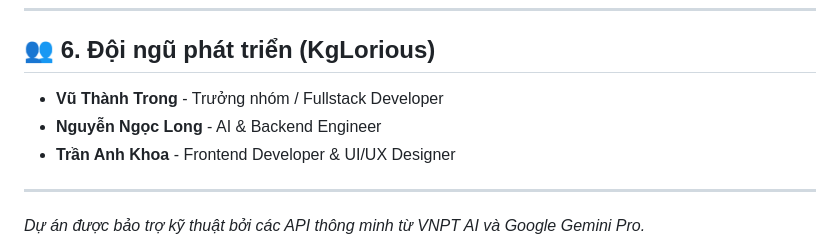
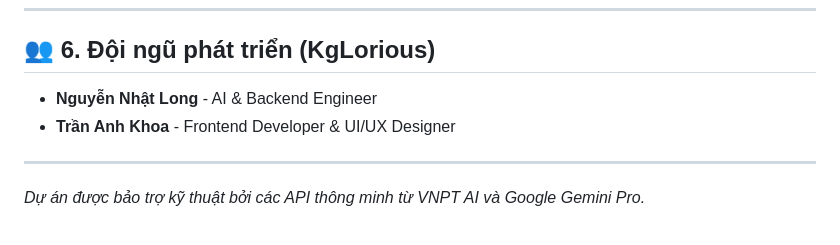
Before and after one commit to vttrongsu1/Educareer-AI, a Markdown page: README.md, the part around the change. GitHub-like rendering.

Commit message:
Update developers team in README.md to Nguyễn Nhật Long and Trần Anh Khoa only

```diff
--- a/README.md
+++ b/README.md
@@ -112,8 +112,7 @@ graph TD
 ---
 
 ## 👥 6. Đội ngũ phát triển (KgLorious)
-*   **Vũ Thành Trong** - Trưởng nhóm / Fullstack Developer
-*   **Nguyễn Ngọc Long** - AI & Backend Engineer
+*   **Nguyễn Nhật Long** - AI & Backend Engineer
 *   **Trần Anh Khoa** - Frontend Developer & UI/UX Designer
 
 ---
```
